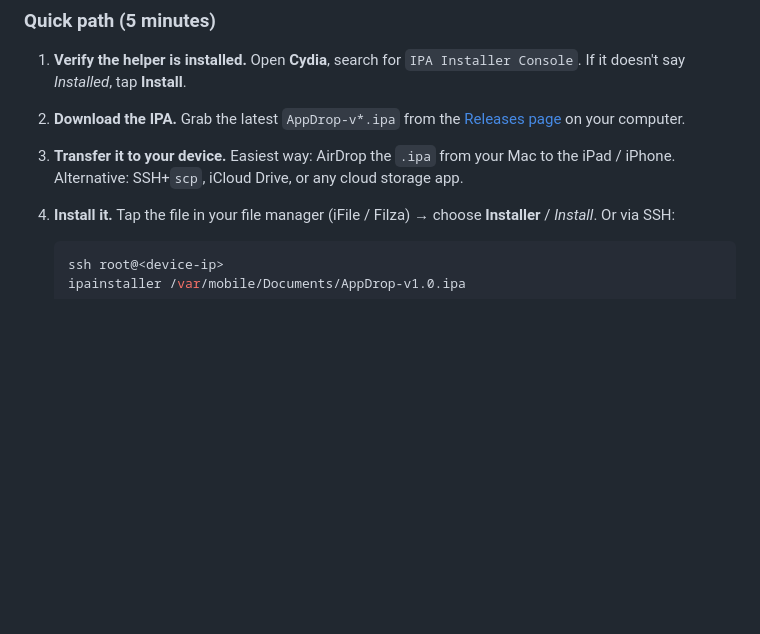
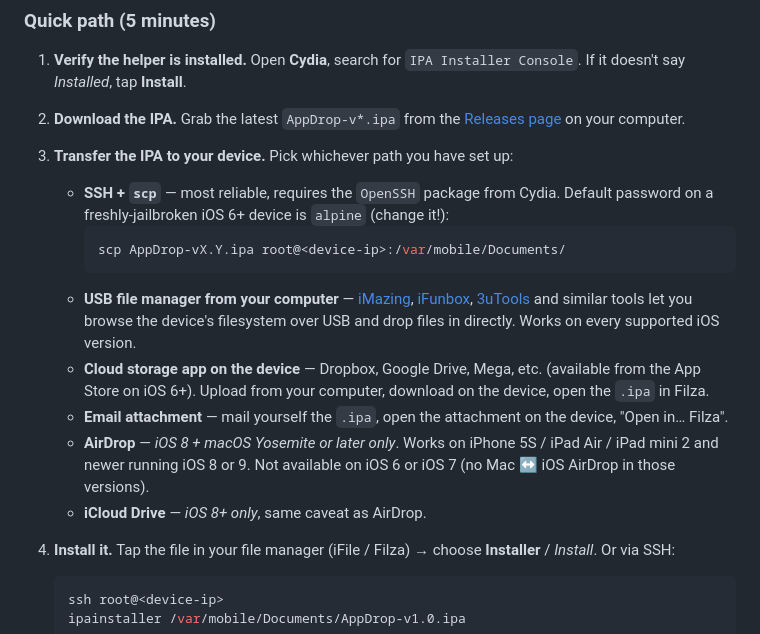
Before and after one commit to AdrienRL1/AppDrop, a Markdown page: README.md, the part around the change. Drawn GitHub-style; blank space fills up the shorter version.

Commit message:
README: fix install instructions — AirDrop & iCloud Drive are iOS 8+ only
The previous README recommended AirDrop and iCloud Drive as the easy way
to transfer the .ipa to the device, but neither works on AppDrop's
primary audience: iOS 6 doesn't have either, iOS 7 has AirDrop only
between iOS devices (no Mac ↔ iOS until iOS 8 + macOS Yosemite), and
iCloud Drive itself only landed in iOS 8.

Rewrote the transfer section with 6 paths in rough order of reliability:
SSH+scp (canonical), USB file managers (iMazing/iFunbox/3uTools), cloud
storage apps, email attachment, AirDrop and iCloud Drive — the last
two clearly marked as iOS 8+ only.

Spotted while walking a user through installing AppDrop on an iPhone 5
on iOS 6.1.4 where neither AirDrop nor iCloud Drive existed yet.

````diff
--- a/README.md
+++ b/README.md
@@ -42,7 +42,17 @@
 
 2. **Download the IPA.** Grab the latest `AppDrop-v*.ipa` from the [Releases page](https://github.com/AdrienRL1/AppDrop/releases) on your computer.
 
-3. **Transfer it to your device.** Easiest way: AirDrop the `.ipa` from your Mac to the iPad / iPhone. Alternative: SSH+`scp`, iCloud Drive, or any cloud storage app.
+3. **Transfer the IPA to your device.** Pick whichever path you have set up:
+
+   - **SSH + `scp`** — most reliable, requires the `OpenSSH` package from Cydia. Default password on a freshly-jailbroken iOS 6+ device is `alpine` (change it!):
+     ```bash
+     scp AppDrop-vX.Y.ipa root@<device-ip>:/var/mobile/Documents/
+     ```
+   - **USB file manager from your computer** — [iMazing](https://imazing.com/), [iFunbox](https://www.i-funbox.com/), [3uTools](https://www.3u.com/) and similar tools let you browse the device's filesystem over USB and drop files in directly. Works on every supported iOS version.
+   - **Cloud storage app on the device** — Dropbox, Google Drive, Mega, etc. (available from the App Store on iOS 6+). Upload from your computer, download on the device, open the `.ipa` in Filza.
+   - **Email attachment** — mail yourself the `.ipa`, open the attachment on the device, "Open in… Filza".
+   - **AirDrop** — *iOS 8 + macOS Yosemite or later only*. Works on iPhone 5S / iPad Air / iPad mini 2 and newer running iOS 8 or 9. Not available on iOS 6 or iOS 7 (no Mac ↔ iOS AirDrop in those versions).
+   - **iCloud Drive** — *iOS 8+ only*, same caveat as AirDrop.
 
 4. **Install it.** Tap the file in your file manager (iFile / Filza) → choose **Installer** / *Install*. Or via SSH:
    ```bash
````
